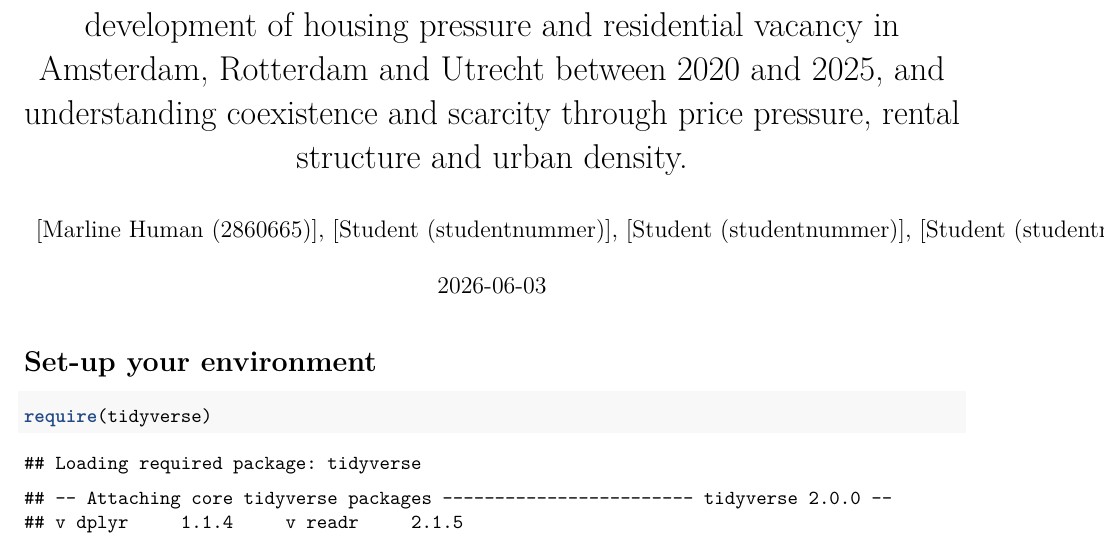
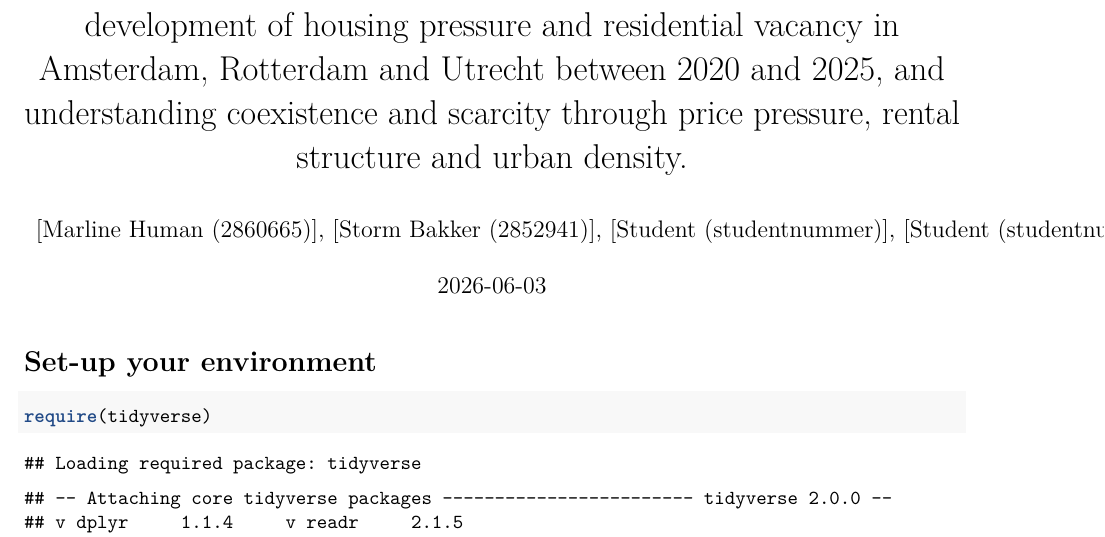
Before and after one commit to Marlinehuman/ProgrammingForEconG5, an R Markdown document (Template_Assignment.Rmd): part of page 1 of 4, cut so that both start at the same text. Rendered offline with R 4.5, knitr and Pandoc, then LaTeX, with nearby package versions.

Commit message:
Update Template_Assignment.Rmd
Added name and student number to RMD template

```diff
--- a/Template_Assignment.Rmd
+++ b/Template_Assignment.Rmd
@@ -1,6 +1,6 @@
 ---
 title: "development of housing pressure and residential vacancy in Amsterdam, Rotterdam and Utrecht between 2020 and 2025, and understanding coexistence and scarcity through price pressure, rental structure and urban density."
-author: "[Marline Human (2860665)], [Student (studentnummer)], [Student (studentnummer)], [Student (studentnummer)] and [Jermaine Koreman (2866400)]."
+author: "[Marline Human (2860665)], [Storm Bakker (2852941)], [Student (studentnummer)], [Student (studentnummer)] and [Jermaine Koreman (2866400)]."
 date: "`r Sys.Date()`"
 output: pdf_document
 ---
```
